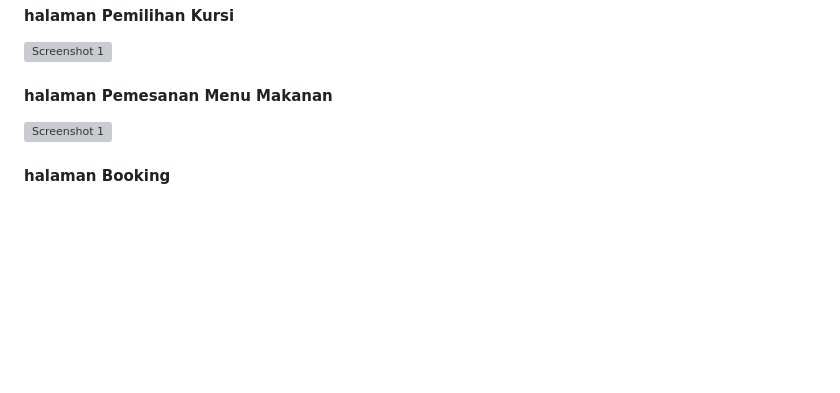
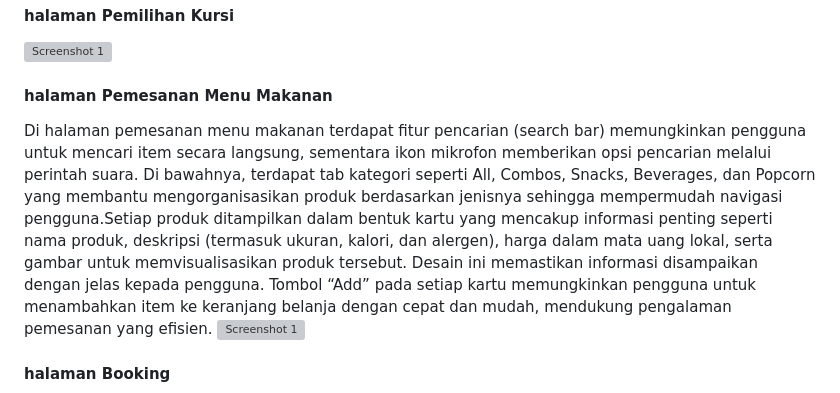
Before and after one commit to Dimas391/Pemesanan_Tiket_Bioskop, a Markdown page: README.md, the part around the change. Drawn GitHub-style; blank space fills up the shorter version; grey boxes are pictures that could not be loaded.

```diff
--- a/README.md
+++ b/README.md
@@ -91,7 +91,7 @@ Aplikasi Tiket menyediakan berbagai kategori film terbaru untuk memudahkan pengg
 <img src="image/1.jpg" alt="Screenshot 1" width="250" />
 
 #### halaman Pemesanan Menu Makanan
-
+Di halaman pemesanan menu makanan terdapat fitur pencarian (search bar) memungkinkan pengguna untuk mencari item secara langsung, sementara ikon mikrofon memberikan opsi pencarian melalui perintah suara. Di bawahnya, terdapat tab kategori seperti All, Combos, Snacks, Beverages, dan Popcorn yang membantu mengorganisasikan produk berdasarkan jenisnya sehingga mempermudah navigasi pengguna.Setiap produk ditampilkan dalam bentuk kartu yang mencakup informasi penting seperti nama produk, deskripsi (termasuk ukuran, kalori, dan alergen), harga dalam mata uang lokal, serta gambar untuk memvisualisasikan produk tersebut. Desain ini memastikan informasi disampaikan dengan jelas kepada pengguna. Tombol “Add” pada setiap kartu memungkinkan pengguna untuk menambahkan item ke keranjang belanja dengan cepat dan mudah, mendukung pengalaman pemesanan yang efisien.
 <img src="image/8.jpg" alt="Screenshot 1" width="250" />
 
 #### halaman Booking
```
